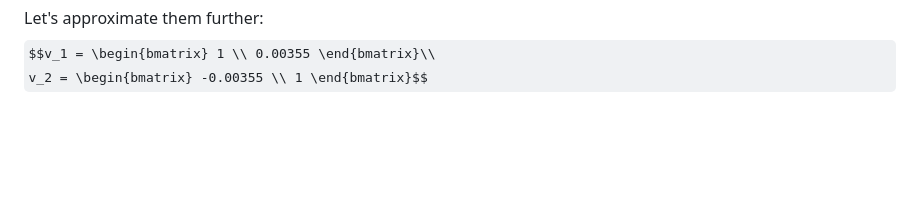
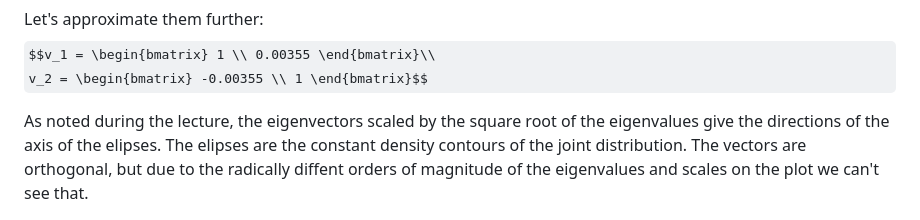
Before and after one commit to PGrabinski/statistical-learning-uwr, a Markdown page: List 1/Grabinski_Pawel_report_1.md, the part around the change. Drawn GitHub-style; some formulas as TeX source; blank space fills up the shorter version.

Commit message:
Correct List 1 Exercise 3 point 3

```diff
--- a/List 1/Grabinski_Pawel_report_1.md
+++ b/List 1/Grabinski_Pawel_report_1.md
@@ -197,6 +197,7 @@ Let's approximate them further:
 $$v_1 = \begin{bmatrix} 1 \\ 0.00355 \end{bmatrix}\\
 v_2 = \begin{bmatrix} -0.00355 \\ 1 \end{bmatrix}$$
 
+As noted during the lecture, the eigenvectors scaled by the square root of the eigenvalues give the directions of the axis of the elipses. The elipses are the constant density contours of the joint distribution. The vectors are orthogonal, but due to the radically diffent orders of magnitude of the eigenvalues and scales on the plot we can't see that.
 
 ![Elipses plot](E3P3.png)
 
```
